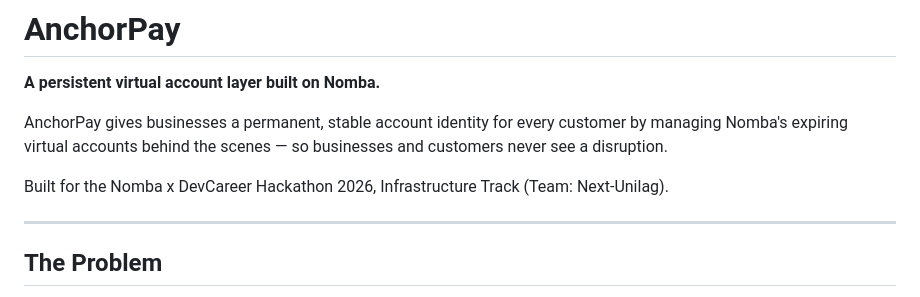
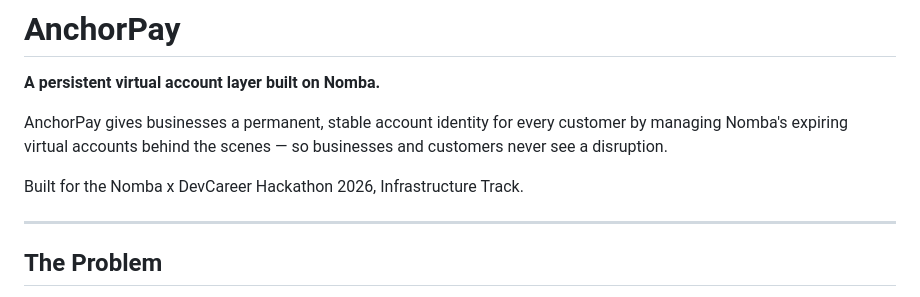
Before and after one commit to oyedelemartins480-lab/anchorpay, a Markdown page: README.md, the part around the change. Drawn GitHub-style.

Commit message:
Remove team name from README description

```diff
--- a/README.md
+++ b/README.md
@@ -4,7 +4,7 @@
 
 AnchorPay gives businesses a permanent, stable account identity for every customer by managing Nomba's expiring virtual accounts behind the scenes — so businesses and customers never see a disruption.
 
-Built for the Nomba x DevCareer Hackathon 2026, Infrastructure Track (Team: Next-Unilag).
+Built for the Nomba x DevCareer Hackathon 2026, Infrastructure Track.
 
 ---
 
```
